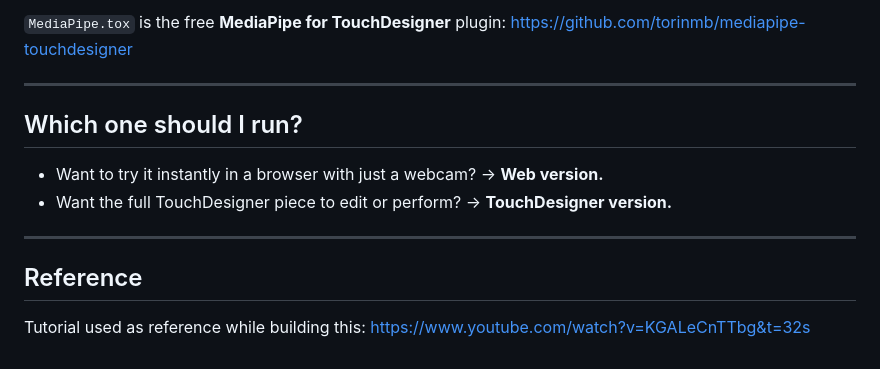
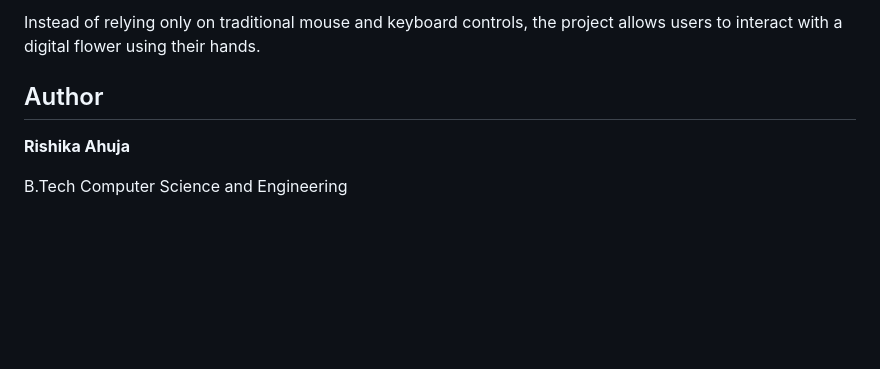
Before and after one commit to rishikaahuja555/spiderlily.web, a Markdown page: README.md, the part around one of its changes. Drawn GitHub-style; blank space fills up the shorter version.

```diff
--- a/README.md
+++ b/README.md
@@ -85,17 +156,8 @@ in `toxes/`, the hand tracking will work.
 
-`MediaPipe.tox` is the free **MediaPipe for TouchDesigner** plugin:
-https://github.com/torinmb/mediapipe-touchdesigner
+Instead of relying only on traditional mouse and keyboard controls, the project allows users to interact with a digital flower using their hands.
 
----
+## Author
 
-## Which one should I run?
+**Rishika Ahuja**
 
-- Want to try it instantly in a browser with just a webcam? → **Web version.**
-- Want the full TouchDesigner piece to edit or perform? → **TouchDesigner version.**
-
----
-
-## Reference
-
-Tutorial used as reference while building this:
-https://www.youtube.com/watch?v=KGALeCnTTbg&t=32s
+B.Tech Computer Science and Engineering
```
Also changed, not shown: other parts of README.md (+129 -58 lines).
